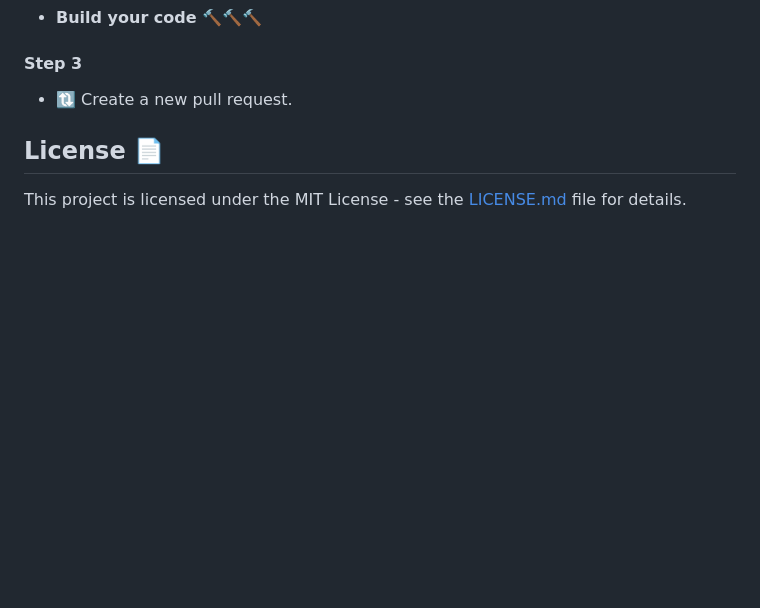
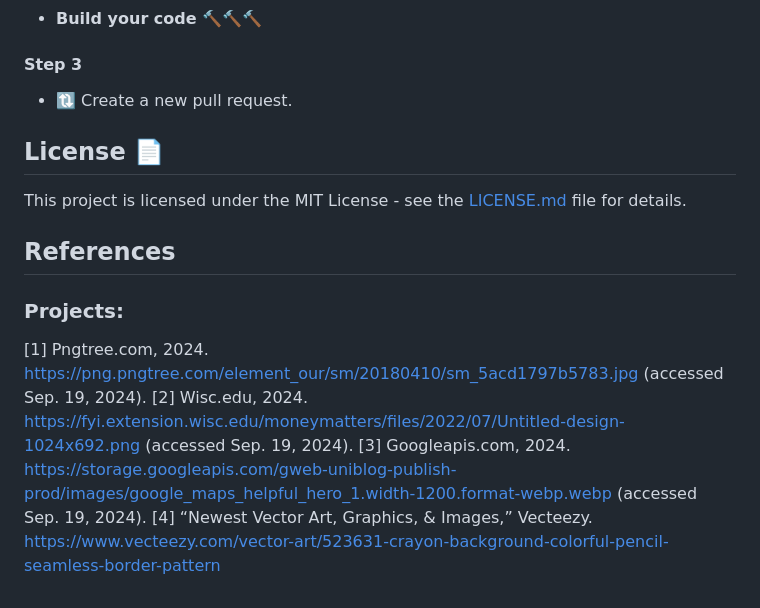
Before and after one commit to lavanyamehn/lavanyamehn.github.io, a Markdown page: README.md, the part around the change printed below. Drawn GitHub-style; blank space fills up the shorter version.

```diff
--- a/README.md
+++ b/README.md
@@ -110,3 +110,10 @@ To view a live example, **[click here](https://lavanyamehn.github.io/)**
 
 ## License 📄
 This project is licensed under the MIT License - see the [LICENSE.md](./LICENSE) file for details.
+
+## References
+### Projects:
+[1] Pngtree.com, 2024. https://png.pngtree.com/element_our/sm/20180410/sm_5acd1797b5783.jpg (accessed Sep. 19, 2024).
+[2] Wisc.edu, 2024. https://fyi.extension.wisc.edu/moneymatters/files/2022/07/Untitled-design-1024x692.png (accessed Sep. 19, 2024).
+[3] Googleapis.com, 2024. https://storage.googleapis.com/gweb-uniblog-publish-prod/images/google_maps_helpful_hero_1.width-1200.format-webp.webp (accessed Sep. 19, 2024).
+[4] “Newest Vector Art, Graphics, & Images,” Vecteezy. https://www.vecteezy.com/vector-art/523631-crayon-background-colorful-pencil-seamless-border-pattern
```
Also changed, not shown: other parts of README.md (+1 -1 lines), assets/img/readme/activity5-repo.png, assets/img/readme/activity5-website(1).png, assets/img/readme/activity5-website(2).png, 1 other file.
